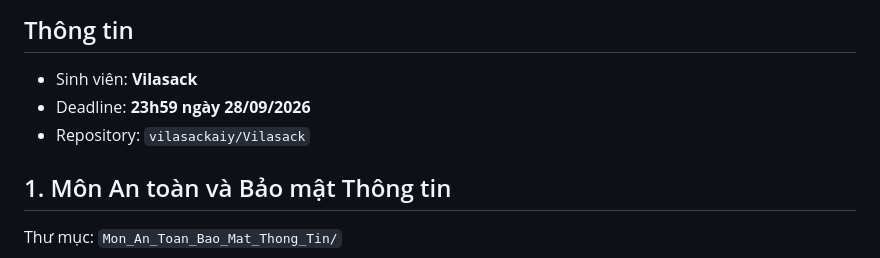
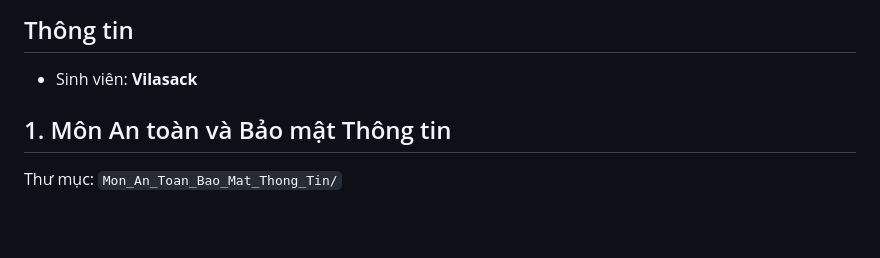
Before and after one commit to vilasackaiy/Vilasack, a Markdown page: README.md, the part around the change. Rendered like a GitHub page; blank space fills up the shorter version.

```diff
--- a/README.md
+++ b/README.md
@@ -3,8 +3,7 @@
 ## Thông tin
 
 - Sinh viên: **Vilasack**
-- Deadline: **23h59 ngày 28/09/2026**
-- Repository: `vilasackaiy/Vilasack`
+
 
 ## 1. Môn An toàn và Bảo mật Thông tin
 
```
